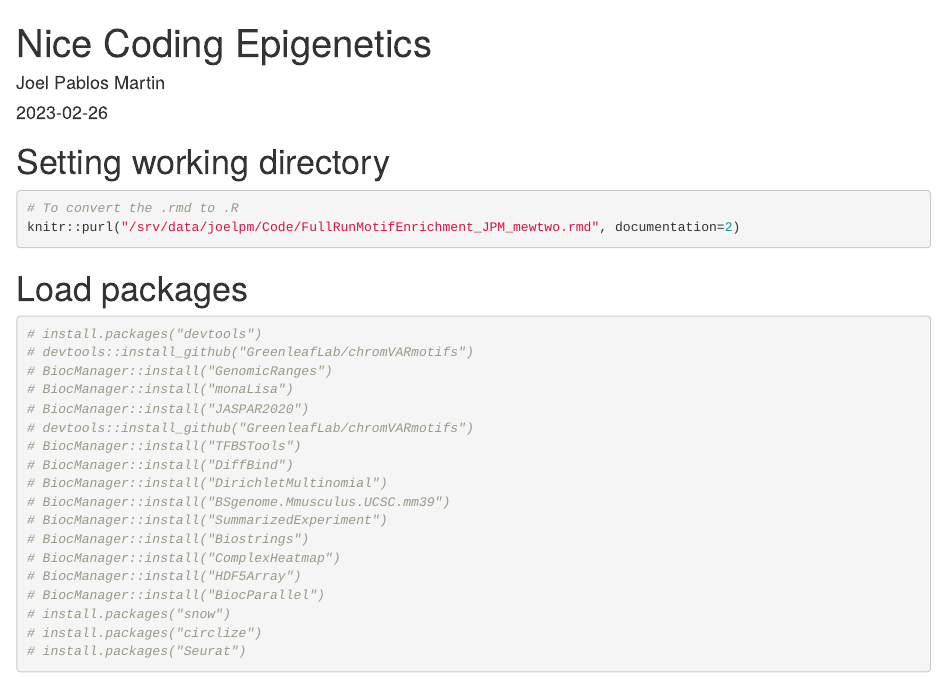
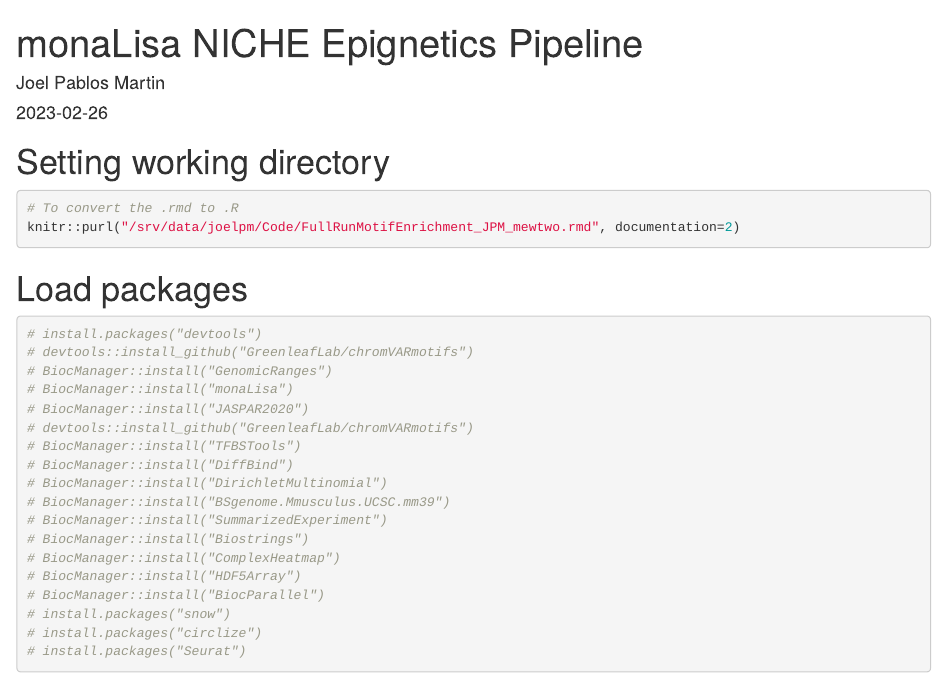
Before and after one commit to joelpablos/Epigenetics-Liver-Macrophage-Niche, an R Markdown document (Code/monaLisa/monaLisa_pipeline.rmd): the page in a window 1100 px wide, from its top. Rendered offline with R 4.5, knitr and Pandoc, with nearby package versions; code that draws random numbers runs with fixed seeds of ours; some code elsewhere in the file could not run offline; common packages that the code uses without loading them are loaded.

Commit message:
Update monaLisa_pipeline.rmd

```diff
--- a/Code/monaLisa/monaLisa_pipeline.rmd
+++ b/Code/monaLisa/monaLisa_pipeline.rmd
@@ -1,5 +1,5 @@
 ---
-title: "Nice Coding Epigenetics"
+title: "monaLisa NICHE Epignetics Pipeline"
 author: "Joel Pablos Martin"
 date: "2023-02-26"
 output: html_document
```
